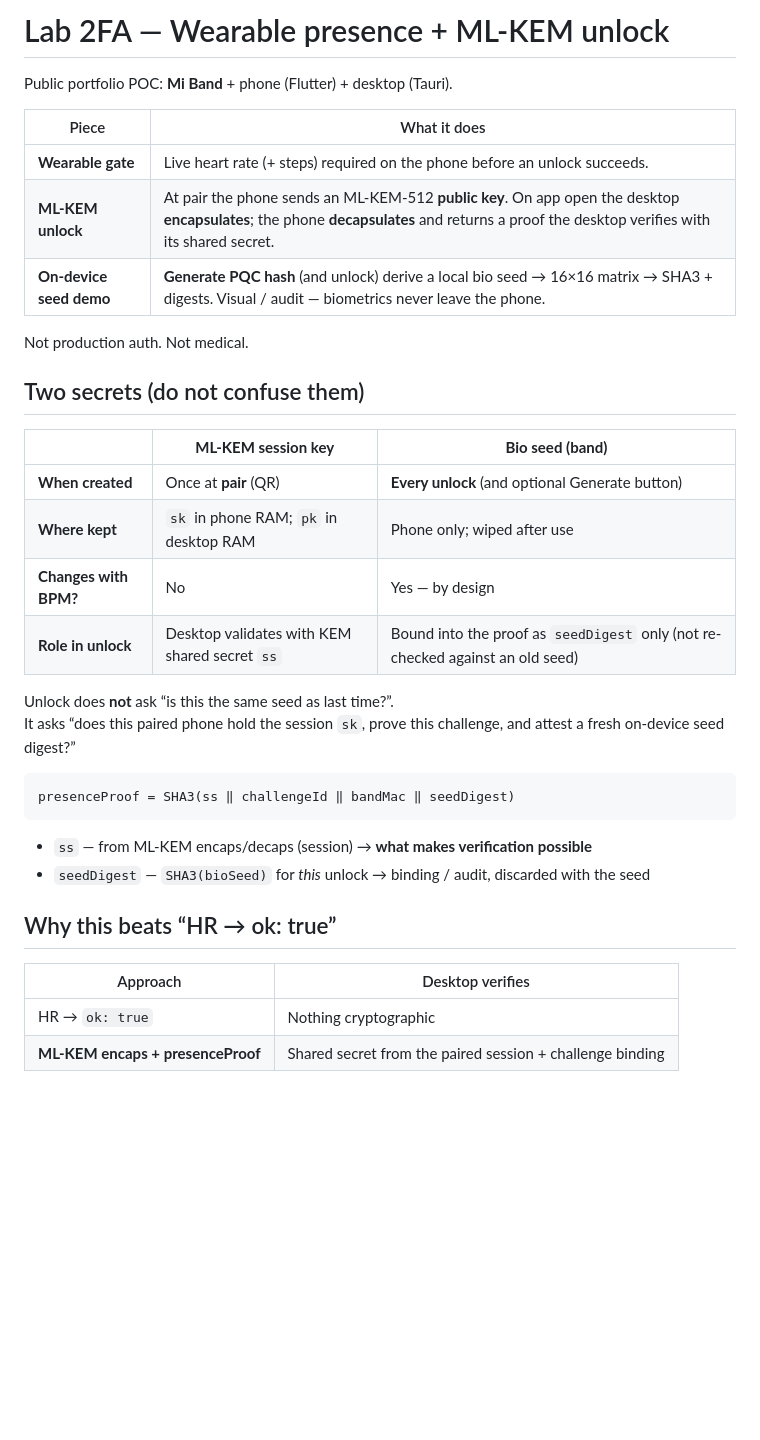
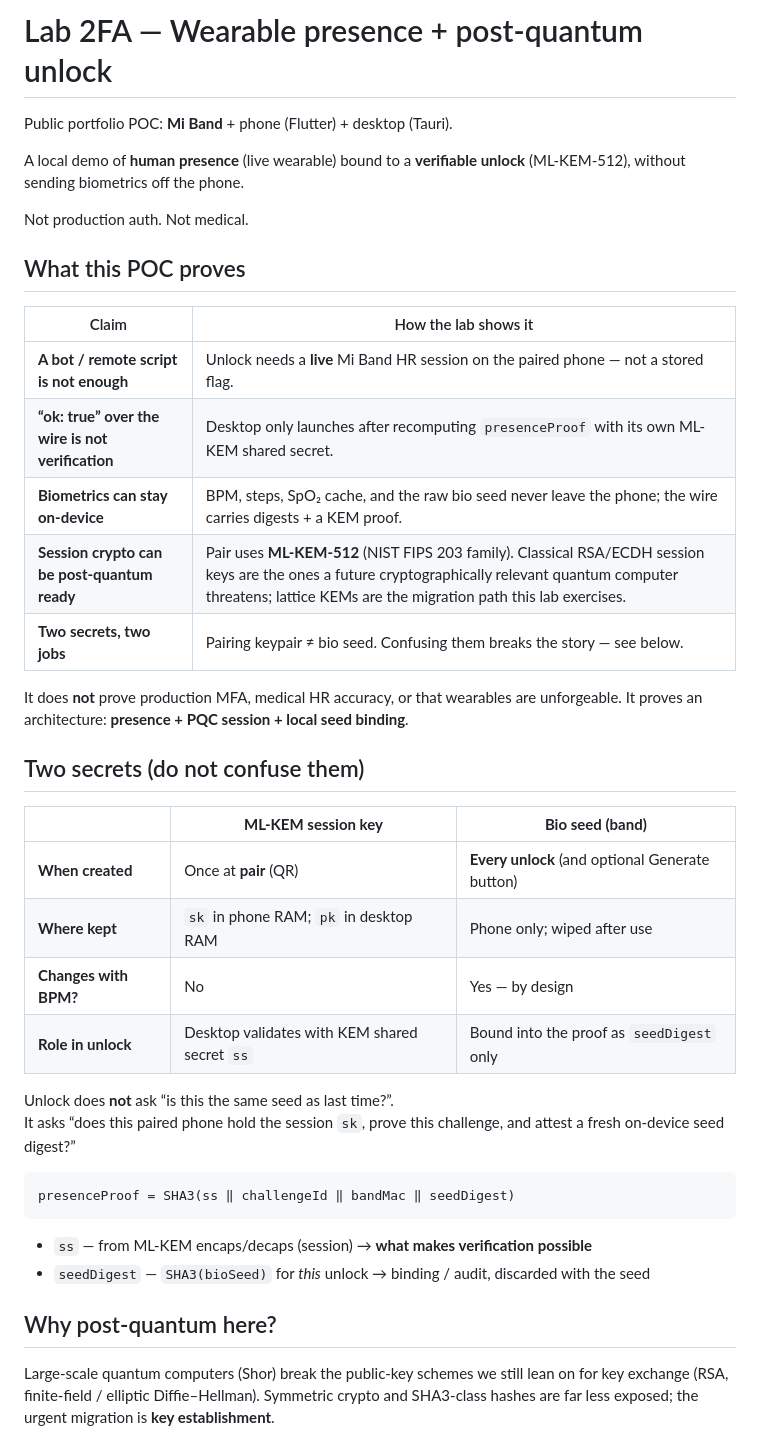
Before and after one commit to Pedro-Marquardt/lab-2fa-poc, a Markdown page: README.md, the part around one of its changes. Rendered like a GitHub page; blank space fills up the shorter version.

```diff
--- a/README.md
+++ b/README.md
@@ -1,14 +1,22 @@
-# Lab 2FA — Wearable presence + ML-KEM unlock
+# Lab 2FA — Wearable presence + post-quantum unlock
 
 Public portfolio POC: **Mi Band** + phone (Flutter) + desktop (Tauri).
 
-| Piece | What it does |
-|--------|----------------|
-| **Wearable gate** | Live heart rate (+ steps) required on the phone before an unlock succeeds. |
-| **ML-KEM unlock** | At pair the phone sends an ML-KEM-512 **public key**. On app open the desktop **encapsulates**; the phone **decapsulates** and returns a proof the desktop verifies with its shared secret. |
-| **On-device seed demo** | **Generate PQC hash** (and unlock) derive a local bio seed → 16×16 matrix → SHA3 + digests. Visual / audit — biometrics never leave the phone. |
+A local demo of **human presence** (live wearable) bound to a **verifiable unlock** (ML-KEM-512), without sending biometrics off the phone.
 
 Not production auth. Not medical.
+
+## What this POC proves
+
+| Claim | How the lab shows it |
+|--------|----------------------|
+| **A bot / remote script is not enough** | Unlock needs a **live** Mi Band HR session on the paired phone — not a stored flag. |
+| **“ok: true” over the wire is not verification** | Desktop only launches after recomputing `presenceProof` with its own ML-KEM shared secret. |
+| **Biometrics can stay on-device** | BPM, steps, SpO₂ cache, and the raw bio seed never leave the phone; the wire carries digests + a KEM proof. |
+| **Session crypto can be post-quantum ready** | Pair uses **ML-KEM-512** (NIST FIPS 203 family). Classical RSA/ECDH session keys are the ones a future cryptographically relevant quantum computer threatens; lattice KEMs are the migration path this lab exercises. |
+| **Two secrets, two jobs** | Pairing keypair ≠ bio seed. Confusing them breaks the story — see below. |
+
+It does **not** prove production MFA, medical HR accuracy, or that wearables are unforgeable. It proves an architecture: **presence + PQC session + local seed binding**.
 
 ## Two secrets (do not confuse them)
 
@@ -17,7 +25,7 @@ Not production auth. Not medical.
 | **When created** | Once at **pair** (QR) | **Every unlock** (and optional Generate button) |
 | **Where kept** | `sk` in phone RAM; `pk` in desktop RAM | Phone only; wiped after use |
 | **Changes with BPM?** | No | Yes — by design |
-| **Role in unlock** | Desktop validates with KEM shared secret `ss` | Bound into the proof as `seedDigest` only (not re-checked against an old seed) |
+| **Role in unlock** | Desktop validates with KEM shared secret `ss` | Bound into the proof as `seedDigest` only |
 
 Unlock does **not** ask “is this the same seed as last time?”.
 It asks “does this paired phone hold the session `sk`, prove this challenge, and attest a fresh on-device seed digest?”
@@ -29,10 +37,7 @@ presenceProof = SHA3(ss ‖ challengeId ‖ bandMac ‖ seedDigest)
 - `ss` — from ML-KEM encaps/decaps (session) → **what makes verification possible**
 - `seedDigest` — `SHA3(bioSeed)` for *this* unlock → binding / audit, discarded with the seed
 
-## Why this beats “HR → ok: true”
+## Why post-quantum here?
 
-| Approach | Desktop verifies |
-|----------|------------------|
-| HR → `ok: true` | Nothing cryptographic |
-| **ML-KEM encaps + presenceProof** | Shared secret from the paired session + challenge binding |
+Large-scale quantum computers (Shor) break the public-key schemes we still lean on for key exchange (RSA, finite-field / elliptic Diffie–Hellman). Symmetric crypto and SHA3-class hashes are far less exposed; the urgent migration is **key establishment**.
 
```
Also changed, not shown: other parts of README.md (+47 -29 lines).
